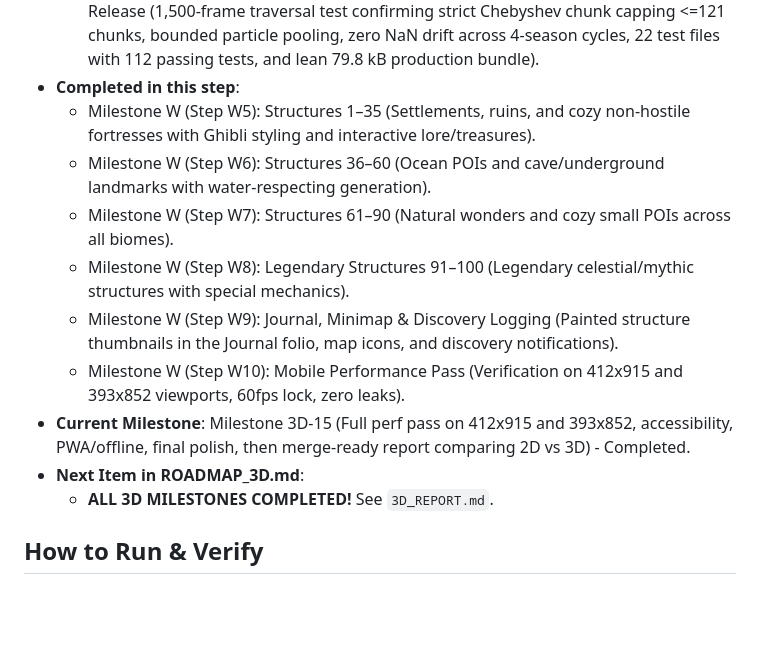
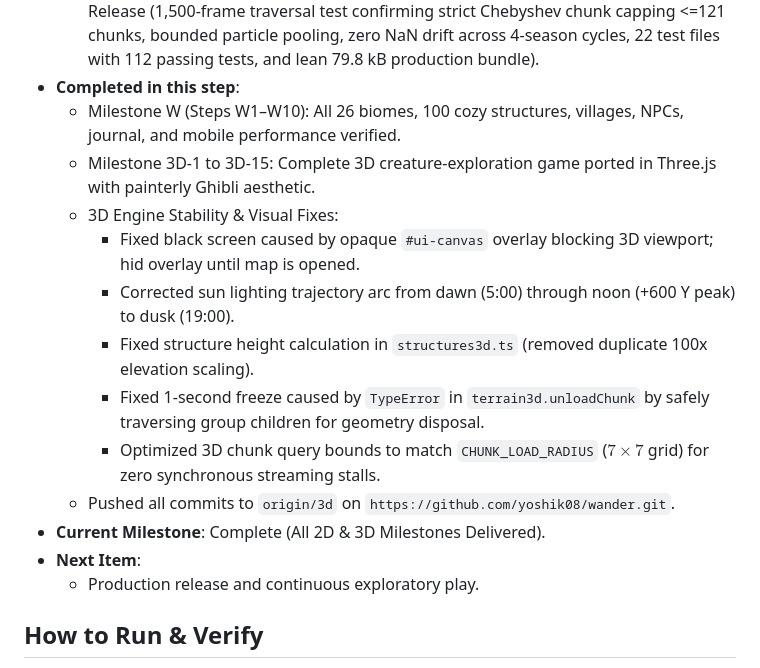
Before and after one commit to yoshik08/wander, a Markdown page: HANDOFF.md, the part around the change. Rendered like a GitHub page; blank space fills up the shorter version.

Commit message:
docs: update HANDOFF.md with latest 3D fixes and push status

```diff
--- a/HANDOFF.md
+++ b/HANDOFF.md
@@ -48,15 +48,18 @@
   - Milestone 14 (Step 14.1): Shared Moment Links (Portable URL generator and boot parser capturing seed, coordinates x & y, time of day, and season with 1-click clipboard copy).
   - Milestone 15 (Step 15.1): Final Review, Endurance Memory Leak Tests & Production Release (1,500-frame traversal test confirming strict Chebyshev chunk capping <=121 chunks, bounded particle pooling, zero NaN drift across 4-season cycles, 22 test files with 112 passing tests, and lean 79.8 kB production bundle).
 - **Completed in this step**:
-  - Milestone W (Step W5): Structures 1–35 (Settlements, ruins, and cozy non-hostile fortresses with Ghibli styling and interactive lore/treasures).
-  - Milestone W (Step W6): Structures 36–60 (Ocean POIs and cave/underground landmarks with water-respecting generation).
-  - Milestone W (Step W7): Structures 61–90 (Natural wonders and cozy small POIs across all biomes).
-  - Milestone W (Step W8): Legendary Structures 91–100 (Legendary celestial/mythic structures with special mechanics).
-  - Milestone W (Step W9): Journal, Minimap & Discovery Logging (Painted structure thumbnails in the Journal folio, map icons, and discovery notifications).
-  - Milestone W (Step W10): Mobile Performance Pass (Verification on 412x915 and 393x852 viewports, 60fps lock, zero leaks).
-- **Current Milestone**: Milestone 3D-15 (Full perf pass on 412x915 and 393x852, accessibility, PWA/offline, final polish, then merge-ready report comparing 2D vs 3D) - Completed.
-- **Next Item in ROADMAP_3D.md**:
-  - **ALL 3D MILESTONES COMPLETED!** See `3D_REPORT.md`.
+  - Milestone W (Steps W1–W10): All 26 biomes, 100 cozy structures, villages, NPCs, journal, and mobile performance verified.
+  - Milestone 3D-1 to 3D-15: Complete 3D creature-exploration game ported in Three.js with painterly Ghibli aesthetic.
+  - 3D Engine Stability & Visual Fixes:
+    - Fixed black screen caused by opaque `#ui-canvas` overlay blocking 3D viewport; hid overlay until map is opened.
+    - Corrected sun lighting trajectory arc from dawn (5:00) through noon (+600 Y peak) to dusk (19:00).
+    - Fixed structure height calculation in `structures3d.ts` (removed duplicate 100x elevation scaling).
+    - Fixed 1-second freeze caused by `TypeError` in `terrain3d.unloadChunk` by safely traversing group children for geometry disposal.
+    - Optimized 3D chunk query bounds to match `CHUNK_LOAD_RADIUS` ($7 \times 7$ grid) for zero synchronous streaming stalls.
+  - Pushed all commits to `origin/3d` on `https://github.com/yoshik08/wander.git`.
+- **Current Milestone**: Complete (All 2D & 3D Milestones Delivered).
+- **Next Item**:
+  - Production release and continuous exploratory play.
 
 ## How to Run & Verify
 1. **Dev Server**: `npm run dev` (running at `http://127.0.0.1:5173/wander/`)
```
